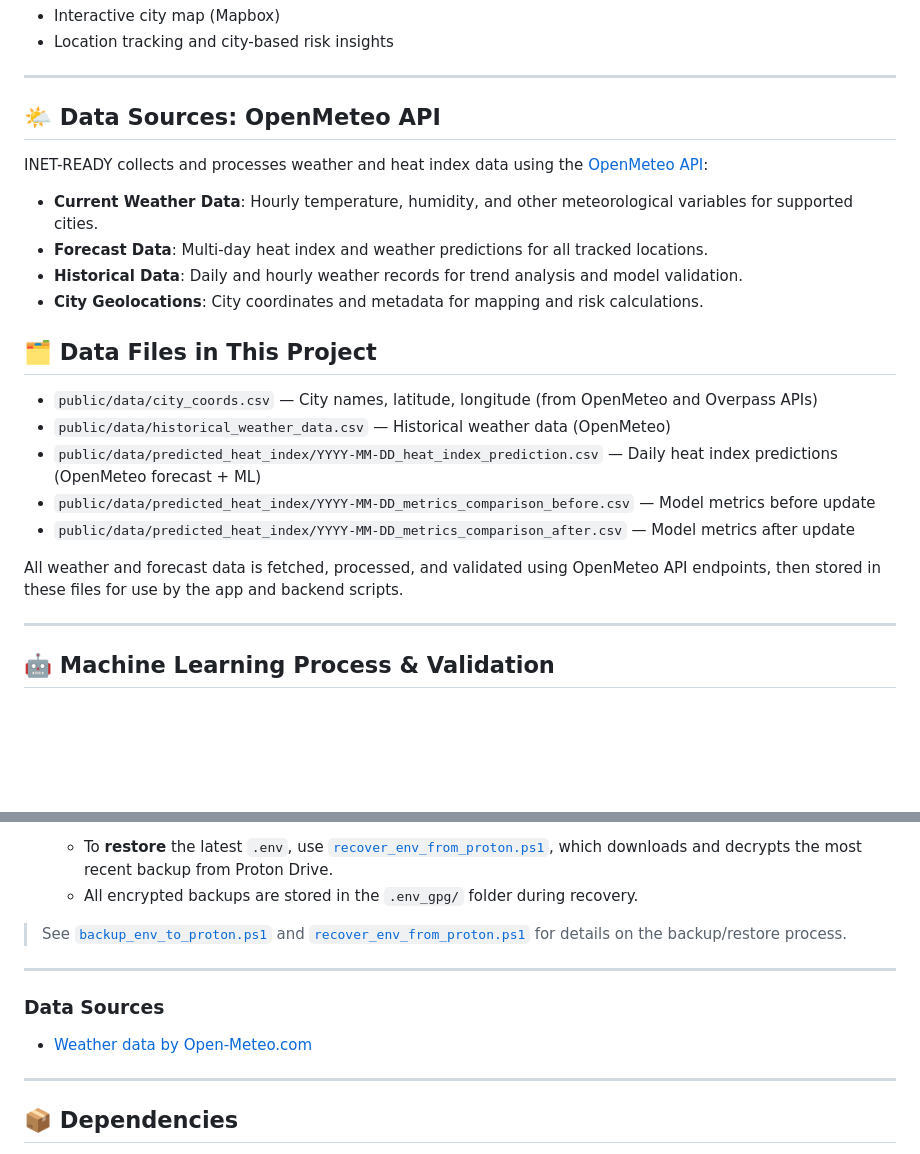
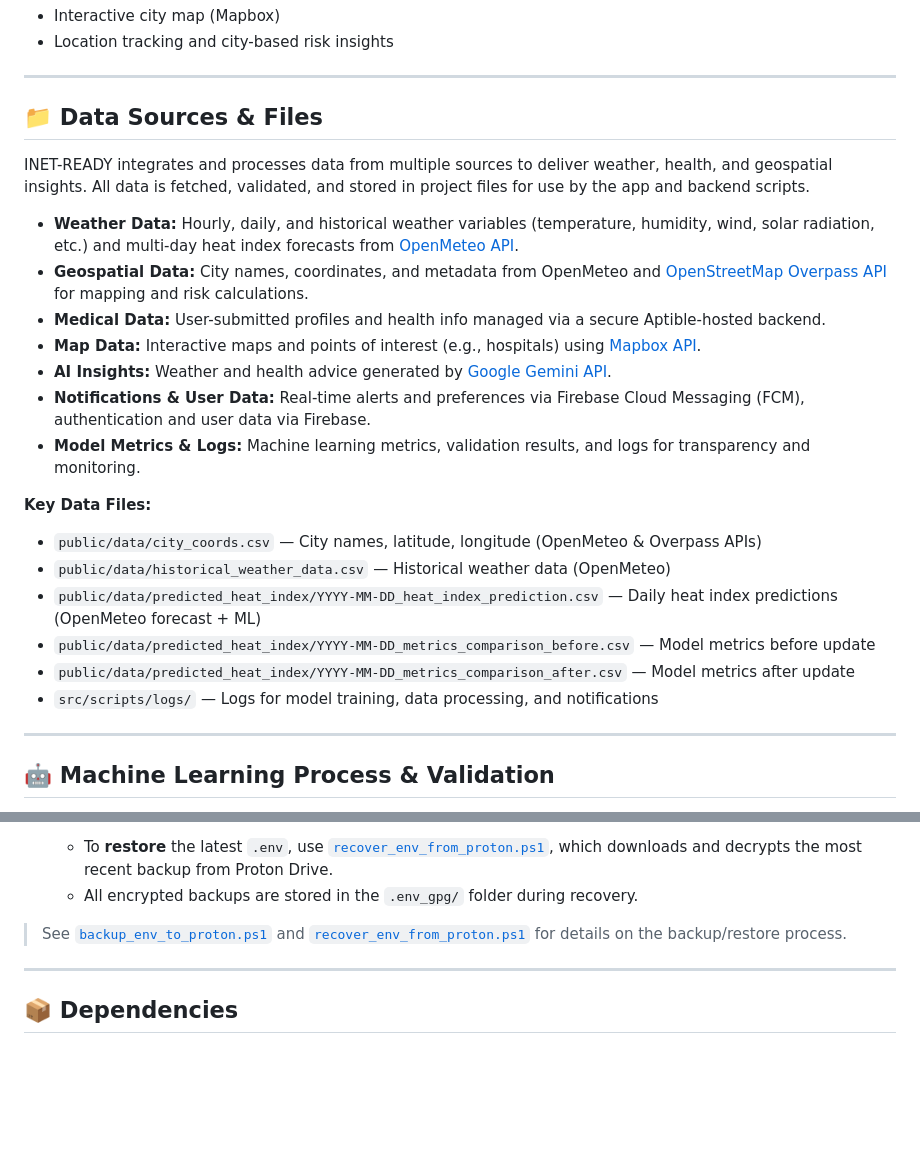
Before and after one commit to bpmiranda3099/INET-READY, a Markdown page: README.md, 2 parts joined by grey strips. Rendered like a GitHub page; blank space fills up the shorter version.

Commit message:
fix: Update badge formatting and enhance data source descriptions in README for clarity

```diff
--- a/README.md
+++ b/README.md
@@ -258,24 +258,26 @@ All endpoints require a valid Firebase ID token in the `Authorization: Bearer <t
 
 ---
 
-## 🌤️ Data Sources: OpenMeteo API
+## 📁 Data Sources & Files
 
-INET-READY collects and processes weather and heat index data using the [OpenMeteo API](https://open-meteo.com/):
+INET-READY integrates and processes data from multiple sources to deliver weather, health, and geospatial insights. All data is fetched, validated, and stored in project files for use by the app and backend scripts.
 
-- **Current Weather Data**: Hourly temperature, humidity, and other meteorological variables for supported cities.
-- **Forecast Data**: Multi-day heat index and weather predictions for all tracked locations.
-- **Historical Data**: Daily and hourly weather records for trend analysis and model validation.
-- **City Geolocations**: City coordinates and metadata for mapping and risk calculations.
+- **Weather Data:** Hourly, daily, and historical weather variables (temperature, humidity, wind, solar radiation, etc.) and multi-day heat index forecasts from [OpenMeteo API](https://open-meteo.com/).
+- **Geospatial Data:** City names, coordinates, and metadata from OpenMeteo and [OpenStreetMap Overpass API](https://overpass-api.de/) for mapping and risk calculations.
+- **Medical Data:** User-submitted profiles and health info managed via a secure Aptible-hosted backend.
+- **Map Data:** Interactive maps and points of interest (e.g., hospitals) using [Mapbox API](https://docs.mapbox.com/).
+- **AI Insights:** Weather and health advice generated by [Google Gemini API](https://ai.google.dev/gemini-api/docs).
+- **Notifications & User Data:** Real-time alerts and preferences via Firebase Cloud Messaging (FCM), authentication and user data via Firebase.
+- **Model Metrics & Logs:** Machine learning metrics, validation results, and logs for transparency and monitoring.
 
-## 🗂️ Data Files in This Project
+**Key Data Files:**
 
-- `public/data/city_coords.csv` — City names, latitude, longitude (from OpenMeteo and Overpass APIs)
+- `public/data/city_coords.csv` — City names, latitude, longitude (OpenMeteo & Overpass APIs)
 - `public/data/historical_weather_data.csv` — Historical weather data (OpenMeteo)
 - `public/data/predicted_heat_index/YYYY-MM-DD_heat_index_prediction.csv` — Daily heat index predictions (OpenMeteo forecast + ML)
 - `public/data/predicted_heat_index/YYYY-MM-DD_metrics_comparison_before.csv` — Model metrics before update
 - `public/data/predicted_heat_index/YYYY-MM-DD_metrics_comparison_after.csv` — Model metrics after update
-
-All weather and forecast data is fetched, processed, and validated using OpenMeteo API endpoints, then stored in these files for use by the app and backend scripts.
+- `src/scripts/logs/` — Logs for model training, data processing, and notifications
 
 ---
 
@@ -400,12 +402,6 @@ Logs are automatically created and appended by the scripts. They are essential f
 
 ---
 
-### Data Sources
-
-- <a href="https://open-meteo.com/">Weather data by Open-Meteo.com</a>
-
----
-
 ## 📦 Dependencies
 
 For a full list of Python libraries, see [`requirements.txt`](requirements.txt).
```
Also changed, not shown: other parts of README.md (+12 -12 lines).
